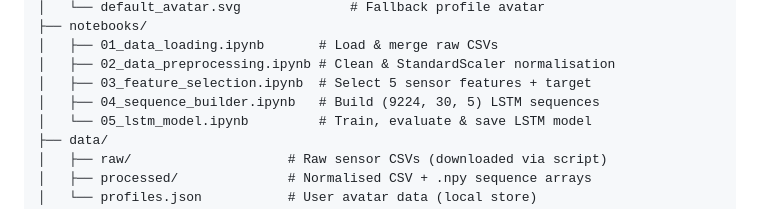
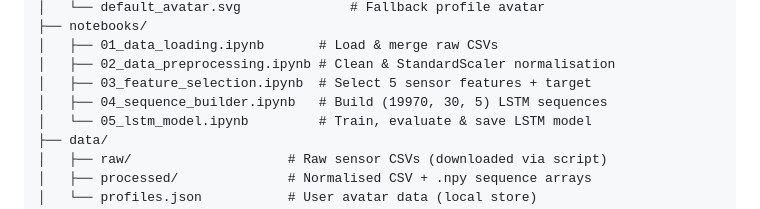
Before and after one commit to megh193/proactiveEquipmentCare, a Markdown page: README.md, the part around the change. Drawn GitHub-style.

```diff
--- a/README.md
+++ b/README.md
@@ -48,7 +48,7 @@ AI Codebase/
 │   ├── 01_data_loading.ipynb       # Load & merge raw CSVs
 │   ├── 02_data_preprocessing.ipynb # Clean & StandardScaler normalisation
 │   ├── 03_feature_selection.ipynb  # Select 5 sensor features + target
-│   ├── 04_sequence_builder.ipynb   # Build (9224, 30, 5) LSTM sequences
+│   ├── 04_sequence_builder.ipynb   # Build (19970, 30, 5) LSTM sequences
 │   └── 05_lstm_model.ipynb         # Train, evaluate & save LSTM model
 ├── data/
 │   ├── raw/                    # Raw sensor CSVs (downloaded via script)
```
Also changed, not shown: TRAINING_REPORT.md (+33 -26 lines).
